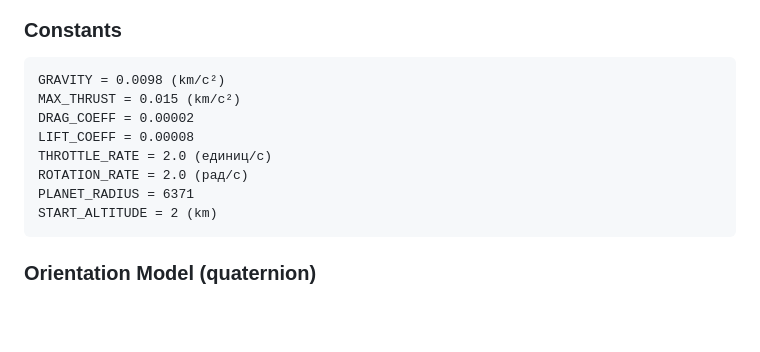
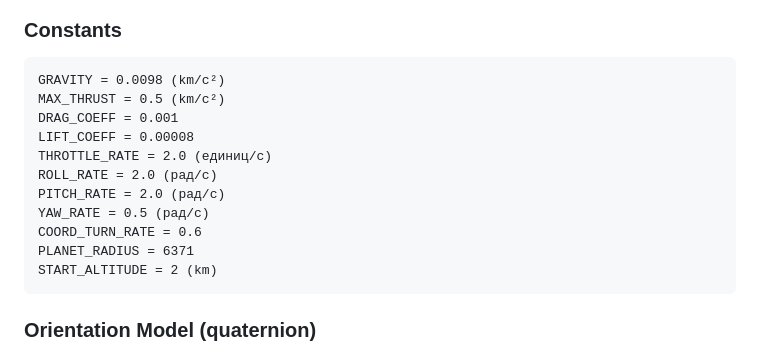
Before and after one commit to yamshchikoff/vibe-planet, a Markdown page: docs/specs.md, the part around the change. Rendered like a GitHub page; blank space fills up the shorter version.

Commit message:
docs: sync throttle constants and add per-axis rotation rates
Co-Authored-By: Claude Opus 4.7 <noreply@anthropic.com>

````diff
--- a/docs/specs.md
+++ b/docs/specs.md
@@ -144,11 +144,14 @@ class LODPlanet {
 
 ```
 GRAVITY = 0.0098 (km/с²)
-MAX_THRUST = 0.015 (km/с²)
-DRAG_COEFF = 0.00002
+MAX_THRUST = 0.5 (km/с²)
+DRAG_COEFF = 0.001
 LIFT_COEFF = 0.00008
 THROTTLE_RATE = 2.0 (единиц/с)
-ROTATION_RATE = 2.0 (рад/с)
+ROLL_RATE = 2.0 (рад/с)
+PITCH_RATE = 2.0 (рад/с)
+YAW_RATE = 0.5 (рад/с)
+COORD_TURN_RATE = 0.6
 PLANET_RADIUS = 6371
 START_ALTITUDE = 2 (km)
 ```
````
